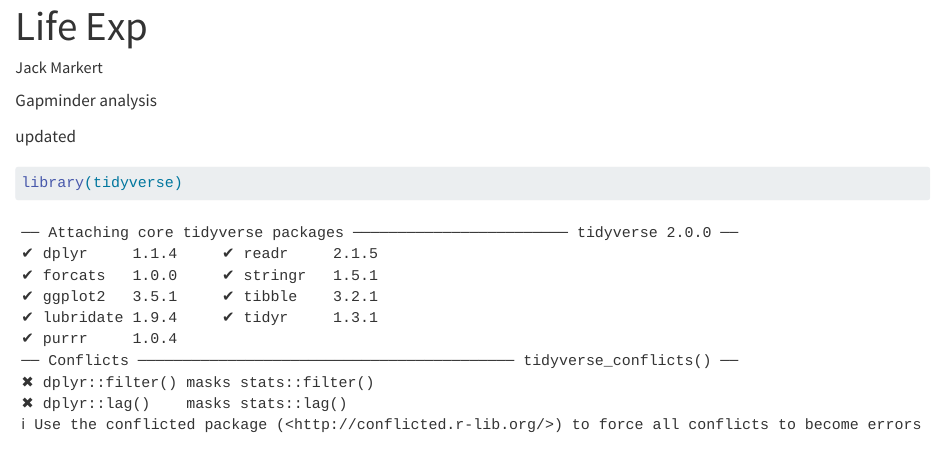
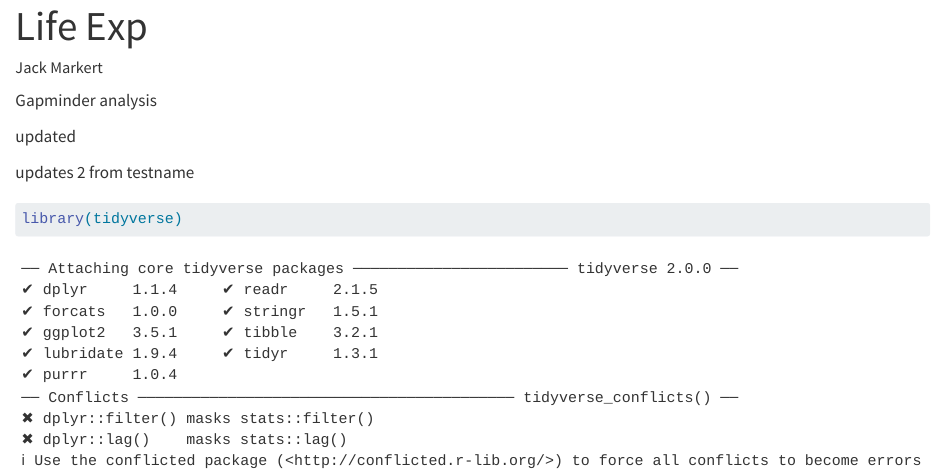
Before and after one commit to jsmarkertjs/Life_exp, a Quarto document (Life Exp.qmd): the page in a window 1100 px wide, from its top. Rendered offline with R 4.5, knitr and Pandoc in place of Quarto, with nearby package versions; some code elsewhere in the file could not run offline; the gapminder table comes from the copy in Python's plotly package.

Commit message:
updates from testname

````diff
--- a/Life Exp.qmd
+++ b/Life Exp.qmd
@@ -8,6 +8,8 @@ editor: visual
 Gapminder analysis
 
 updated
+
+updates 2 from testname
 
 ```{r}
 library(tidyverse)
````
